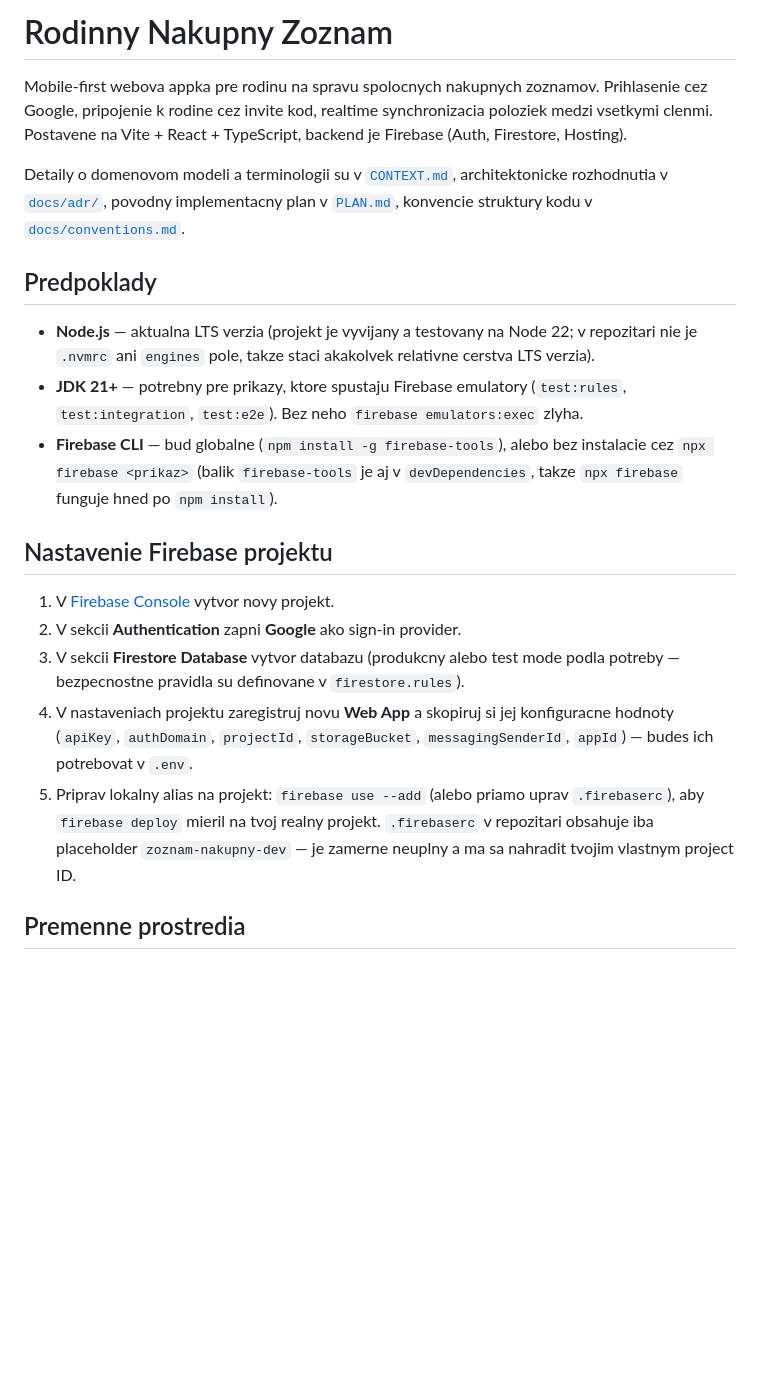
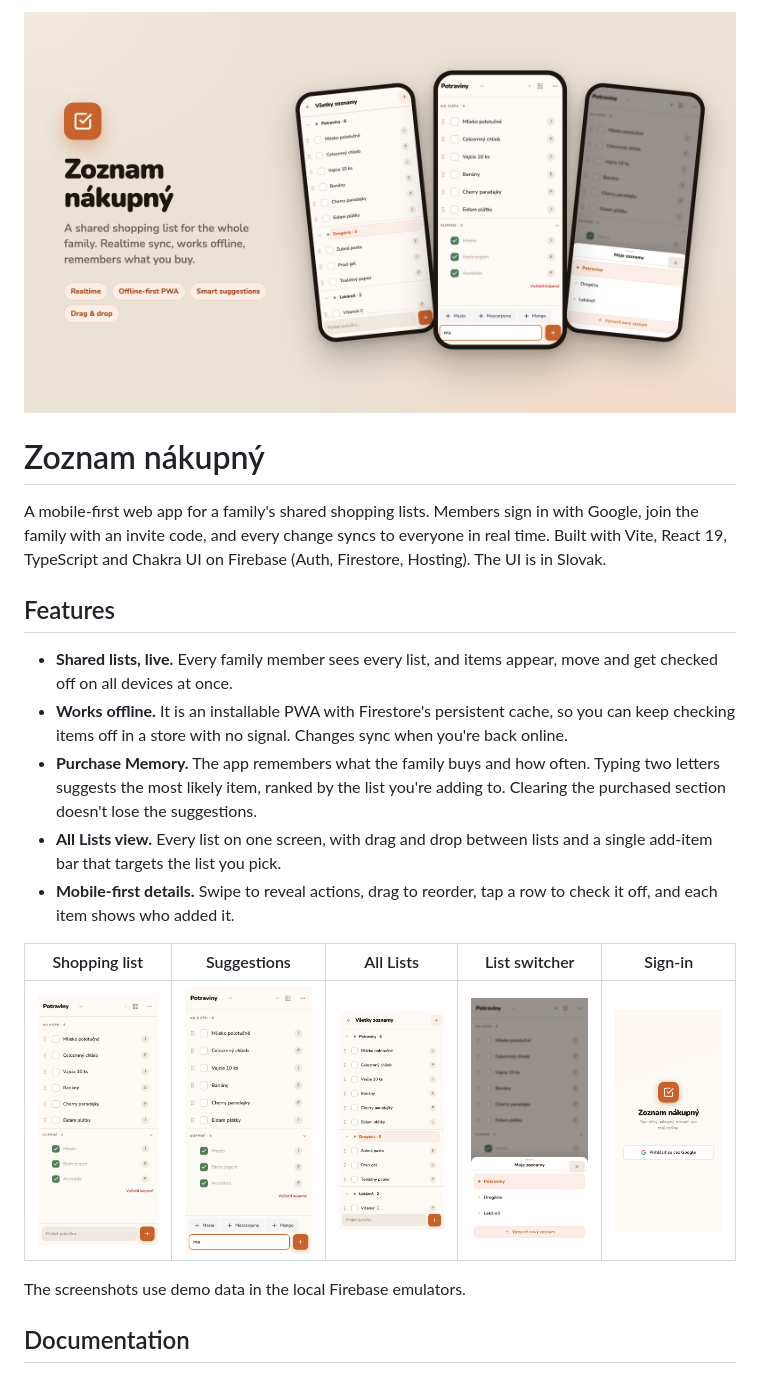
Before and after one commit to FilipMessa/zoznam-nakupny, a Markdown page: README.md, the part around one of its changes. Drawn GitHub-style; pictures changed too: docs/screenshots/all-lists.png (added), docs/screenshots/hero.png (added), docs/screenshots/list-switcher.png (added); blank space fills up the shorter version.

Commit message:
docs: English README with app screenshots
Co-Authored-By: Claude Opus 5.5 <noreply@anthropic.com>

```diff
--- a/README.md
+++ b/README.md
@@ -1,22 +1,24 @@
-# Rodinny Nakupny Zoznam
+<p align="center">
+  <img src="docs/screenshots/hero.png" alt="Zoznam nákupný: the All Lists screen, add-item suggestions and the list switcher" width="100%">
+</p>
 
-Mobile-first webova appka pre rodinu na spravu spolocnych nakupnych zoznamov. Prihlasenie cez Google, pripojenie k rodine cez invite kod, realtime synchronizacia poloziek medzi vsetkymi clenmi. Postavene na Vite + React + TypeScript, backend je Firebase (Auth, Firestore, Hosting).
+# Zoznam nákupný
 
-Detaily o domenovom modeli a terminologii su v [`CONTEXT.md`](./CONTEXT.md), architektonicke rozhodnutia v [`docs/adr/`](./docs/adr), povodny implementacny plan v [`PLAN.md`](./PLAN.md), konvencie struktury kodu v [`docs/conventions.md`](./docs/conventions.md).
+A mobile-first web app for a family's shared shopping lists. Members sign in with Google, join the family with an invite code, and every change syncs to everyone in real time. Built with Vite, React 19, TypeScript and Chakra UI on Firebase (Auth, Firestore, Hosting). The UI is in Slovak.
 
-## Predpoklady
+## Features
 
-- **Node.js** — aktualna LTS verzia (projekt je vyvijany a testovany na Node 22; v repozitari nie je `.nvmrc` ani `engines` pole, takze staci akakolvek relativne cerstva LTS verzia).
-- **JDK 21+** — potrebny pre prikazy, ktore spustaju Firebase emulatory (`test:rules`, `test:integration`, `test:e2e`). Bez neho `firebase emulators:exec` zlyha.
-- **Firebase CLI** — bud globalne (`npm install -g firebase-tools`), alebo bez instalacie cez `npx firebase <prikaz>` (balik `firebase-tools` je aj v `devDependencies`, takze `npx firebase` funguje hned po `npm install`).
+- **Shared lists, live.** Every family member sees every list, and items appear, move and get checked off on all devices at once.
+- **Works offline.** It is an installable PWA with Firestore's persistent cache, so you can keep checking items off in a store with no signal. Changes sync when you're back online.
+- **Purchase Memory.** The app remembers what the family buys and how often. Typing two letters suggests the most likely item, ranked by the list you're adding to. Clearing the purchased section doesn't lose the suggestions.
+- **All Lists view.** Every list on one screen, with drag and drop between lists and a single add-item bar that targets the list you pick.
+- **Mobile-first details.** Swipe to reveal actions, drag to reorder, tap a row to check it off, and each item shows who added it.
 
-## Nastavenie Firebase projektu
+| Shopping list | Suggestions | All Lists | List switcher | Sign-in |
+| :---: | :---: | :---: | :---: | :---: |
+| <img src="docs/screenshots/list.png" alt="A shopping list with items to buy and a purchased section" width="160"> | <img src="docs/screenshots/suggestions.png" alt="Add-item suggestions after typing two letters" width="160"> | <img src="docs/screenshots/all-lists.png" alt="All lists on one screen with an add target selected" width="160"> | <img src="docs/screenshots/list-switcher.png" alt="The list switcher bottom sheet" width="160"> | <img src="docs/screenshots/sign-in.png" alt="Sign-in screen" width="160"> |
 
-1. V [Firebase Console](https://console.firebase.google.com/) vytvor novy projekt.
-2. V sekcii **Authentication** zapni **Google** ako sign-in provider.
-3. V sekcii **Firestore Database** vytvor databazu (produkcny alebo test mode podla potreby — bezpecnostne pravidla su definovane v `firestore.rules`).
-4. V nastaveniach projektu zaregistruj novu **Web App** a skopiruj si jej konfiguracne hodnoty (`apiKey`, `authDomain`, `projectId`, `storageBucket`, `messagingSenderId`, `appId`) — budes ich potrebovat v `.env`.
-5. Priprav lokalny alias na projekt: `firebase use --add` (alebo priamo uprav `.firebaserc`), aby `firebase deploy` mieril na tvoj realny projekt. `.firebaserc` v repozitari obsahuje iba placeholder `zoznam-nakupny-dev` — je zamerne neuplny a ma sa nahradit tvojim vlastnym project ID.
+The screenshots use demo data in the local Firebase emulators.
 
-## Premenne prostredia
+## Documentation
 
```
Also changed, not shown: other parts of README.md (+62 -38 lines), CLAUDE.md (+1 -1 lines).
